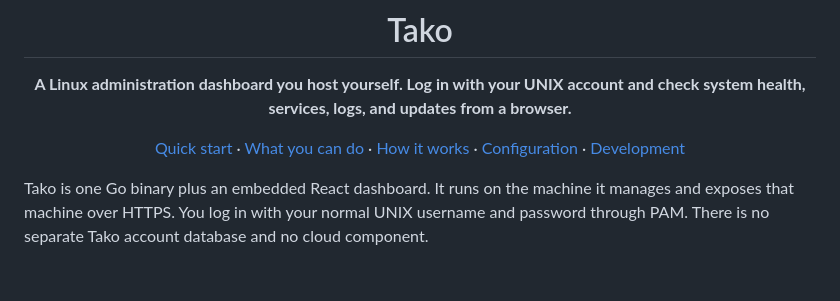
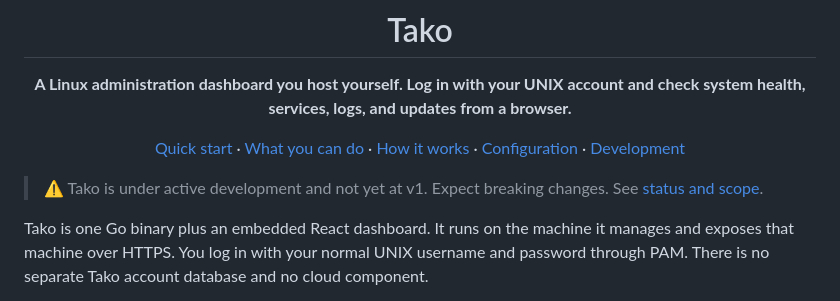
Before and after one commit to velopulent/tako, a Markdown page: README.md, the part around the change. Drawn GitHub-style; blank space fills up the shorter version.

Commit message:
docs: update README.md

```diff
--- a/README.md
+++ b/README.md
@@ -9,6 +9,8 @@
 [Quick start](#quick-start) · [What you can do](#what-you-can-do) · [How it works](#how-it-works) · [Configuration](#configuration) · [Development](./HACKING.md)
 
 </div>
+
+> :warning: Tako is under active development and not yet at v1. Expect breaking changes. See [status and scope](#status-and-scope).
 
 Tako is one Go binary plus an embedded React dashboard. It runs on the machine it manages and exposes that machine over HTTPS. You log in with your normal UNIX username and password through PAM. There is no separate Tako account database and no cloud component.
 
```
